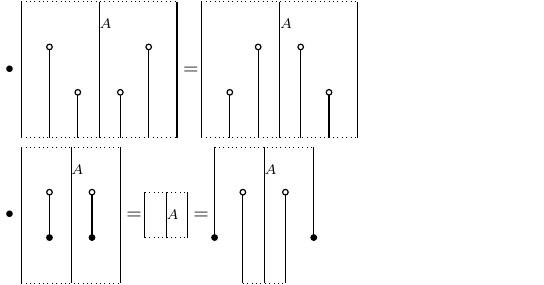
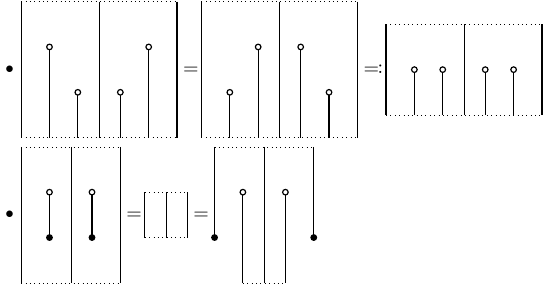
Before and after one commit to okomok/mytex, a LaTeX document (monads.tex, which reads strd.sty): page 2 of 2. Compiled offline with pdfLaTeX.

Commit message:
strong monads

```diff
--- a/monads.tex
+++ b/monads.tex
@@ -48,7 +48,7 @@
     \myitem &
     \strdgathered{
         \strdbranch{
-            \strdmid,\strdrlabel{A},
+            \strdmid,%\strdrlabel{A},
             \strdmid,
             \strdmid
         },
@@ -69,7 +69,7 @@
     } =
     \strdgathered{
         \strdbranch{
-            \strdmid,\strdrlabel{A},
+            \strdmid,%\strdrlabel{A},
             \strdmid,
             \strdmid
         },
@@ -87,11 +87,30 @@
         },
         \strdtubemid,
         \strdtubemid,\strdtubeendline
-    } \\
+    } \myeqdef
+    \strdgathered{
+        \strdbranch{
+            \strdmid,%\strdrlabel{A},
+            \strdmid
+        },
+        \strdtubestart,
+        \strdtubeextend{2}{2},\strdtubeendline,
+        \strdtubemid,
+        \strdbranch{
+            \strdtubeunextend{2}{2},\strdtubecirc,
+            \strdbranch{
+                \strdtubeextend{1}{1},\strdtubecirc,
+                \strdtubemid
+            },
+            \strdtubemid
+        },
+        \strdtubemid,\strdtubeendline
+    }
+    \\
     \myitem &
     \strdgathered{
         \strdbranch{
-            \strdmid,\strdrlabel{A},
+            \strdmid,%\strdrlabel{A},
             \strdmid,
             \strdmid
         },
@@ -107,14 +126,14 @@
     } =
     \strdgathered{
         \strdbranch{
-            \strdmid,\strdrlabel{A}
+            \strdmid%\strdrlabel{A},
         },
         \strdtubestart,\strdtubeendline,
         \strdtubemid,\strdtubeendline
     } =
     \strdgathered{
         \strdbranch{
-            \strdmid,\strdrlabel{A},
+            \strdmid,%\strdrlabel{A},
             \strdmid,
             \strdmid
         },
--- a/strd.sty
+++ b/strd.sty
@@ -104,7 +104,7 @@
 \newcommand*{\strdorigin}{strdorigin}
 \newcommand*{\strddeclorigin}{%
     \strdempty@{strdorigin}{0,0}
-    \node[strd origin] at (strdorigin) {};%
+%    \node[strd origin] at (strdorigin) {};%
 }
 
 % empty
@@ -299,14 +299,14 @@
     \strdjumpC{#1}{#2}%
 }
 
-% parallel
-\newcommand*{\strdparallel}{\strdcomposeC\strdparallelC}
-\newcommand*{\strdparallelC}[2]{% {newid}{previd}
-    \strddupC{#1 Dup}{#2}
-    \strdmidC{#1 Left}{#1 Dup Left}
-    \strdmidC{#1 Right}{#1 Dup Right}
-    \strdjumpC{#1}{#2}%
-}
+% % parallel
+% \newcommand*{\strdparallel}{\strdcomposeC\strdparallelC}
+% \newcommand*{\strdparallelC}[2]{% {newid}{previd}
+%     \strddupC{#1 Dup}{#2}
+%     \strdmidC{#1 Left}{#1 Dup Left}
+%     \strdmidC{#1 Right}{#1 Dup Right}
+%     \strdjumpC{#1}{#2}%
+% }
 
 % circle
 \newcommand*{\strdcircle}{\strdcomposeC\strdcircleC}
@@ -355,7 +355,7 @@
 % Frames
 %
 
-\tikzset{strd framebase/.style={solid,semithick}}%thin}}
+\tikzset{strd framebase/.style={solid,semithick}}
 \tikzset{strd frame/.style={strd framebase,rounded corners=2pt}}
 \tikzset{strd bijframe/.style={strd framebase,sharp corners}}
 
@@ -390,6 +390,7 @@
 
 % Tubes
 %
+\tikzset{strd tube/.style={strd framebase}}
 
 % Constants
 \newcommand*{\strdtubexunit}{0.75}
@@ -409,7 +410,7 @@
 % helpers
 \newcommand*{\strdtube@}[1]{
     \strdonlayer@{strd framelayer}{
-        \strdpathis@{strd frame}{
+        \strdpathis@{strd tube}{
             #1
         }
     }%
@@ -496,17 +497,19 @@
     \strdempty@{#4}{$(#4 Left)!.5!(#4 Right)$}%
 }
 
+\newcommand*{\DimEq}[2]{\Iftex{\ifdim#1=#2 }}
+
 % extend{lscale}{rscale} = yscale{0}{dilate{lscale}{rscale}}
 \newcommand*{\strdtubeextend}[2]{\strdcomposeC{\strdtubeextendC{#1}{#2}}}
 \newcommand*{\strdtubeextendC}[4]{% {lscale}{rscale}{newid}{previd}
     \strdtube@{
-        \If{\NumEq{#1}{0}}{
+        \If{\DimEq{#1pt}{0pt}}{
             \strdempty@{#3 Left}{#4 Left End}
         }{
             \strdxscale@{#1}{\strdempty@{#3 Left}{$(#4 Left End)+(-\strdxunit,0)$}}
         }
         \strdempty@{#3}{#4 End}
-        \If{\NumEq{#2}{0}}{
+        \If{\DimEq{#2pt}{0pt}}{
             \strdempty@{#3 Right}{#4 Right End}
         }{
             \strdxscale@{#2}{\strdempty@{#3 Right}{$(#4 Right End)+(\strdxunit,0)$}}
@@ -526,13 +529,13 @@
 \newcommand*{\strdtubedilate}[2]{\strdcomposeC{\strdtubedilateC{#1}{#2}}}
 \newcommand*{\strdtubedilateC}[4]{% {lscale}{rscale}{newid}{previd}
     \strdtube@{
-        \If{\NumEq{#1}{0}}{
+        \If{\DimEq{#1pt}{0pt}}{
             \strdmidC{#3 Left}{#4 Left}
         }{
             \strdxscale@{#1}{\strdtubedilateleftC{#3 Left}{#4 Left}}
         }
         \strdjumpC{#3}{#4}
-        \If{\NumEq{#2}{0}}{
+        \If{\DimEq{#2pt}{0pt}}{
             \strdmidC{#3 Right}{#4 Right}
         }{
             \strdxscale@{#2}{\strdflip@{\strdtubedilateleftC{#3 Right}{#4 Right}}}
@@ -553,13 +556,13 @@
 \newcommand*{\strdtubeundilate}[2]{\strdcomposeC{\strdtubeundilateC{#1}{#2}}}
 \newcommand*{\strdtubeundilateC}[4]{% {lscale}{rscale}{newid}{previd}
     \strdtube@{
-        \If{\NumEq{#1}{0}}{
+        \If{\DimEq{#1pt}{0pt}}{
             \strdmidC{#3 Left}{#4 Left}
         }{
             \strdxscale@{#1}{\strdtubeundilateleftC{#3 Left}{#4 Left}}
         }
         \strdjumpC{#3}{#4}
-        \If{\NumEq{#2}{0}}{
+        \If{\DimEq{#2pt}{0pt}}{
             \strdmidC{#3 Right}{#4 Right}
         }{
             \strdxscale@{#2}{\strdflip@{\strdtubeundilateleftC{#3 Right}{#4 Right}}}
@@ -620,7 +623,7 @@
 % Frame-arounds
 %
 
-\tikzset{strd framearound/.style={circle,draw=white,fill=white,minimum size=3pt,inner sep=0pt}}
+\tikzset{strd framearound/.style={circle,draw=white,fill=white,minimum size=4pt,inner sep=0pt}}
 \tikzset{strd roadframearound/.style={rectangle,sharp corners,draw=white,fill=white,minimum width=4pt,minimum height=3pt,inner sep=0pt}}
 
 \newcommand*{\strdframearound@}[1]{\strdonlayer@{strd framearoundlayer}{#1}}
@@ -898,6 +901,13 @@
     \strduse{#1}{\strdemptyC}{#3 Branch}{#3}
 }
 
+\newcommand*{\strdparallel}[2]{% {stm}{s1,s2,...}
+    \FoldrOne{\strdparallel@{#1}}{\List{#2}}%
+}
+\newcommand*{\strdparallel@}[3]{% {stm}{s}{z}
+    \Then{\strdbranch@{\Then{#1}{#2}}}{#3}%
+}
+
 \newcommand*{\strdrestart}[4]{% {stm}{sc}{newid}{previd}
     \strduse{#2}{#3}{#4}
     \strduse{#1}{\strdemptyC}{#3 Restart}{\strdorigin}%
```
Also changed, not shown: strong_monads.tex (added, +82 -0 lines).
